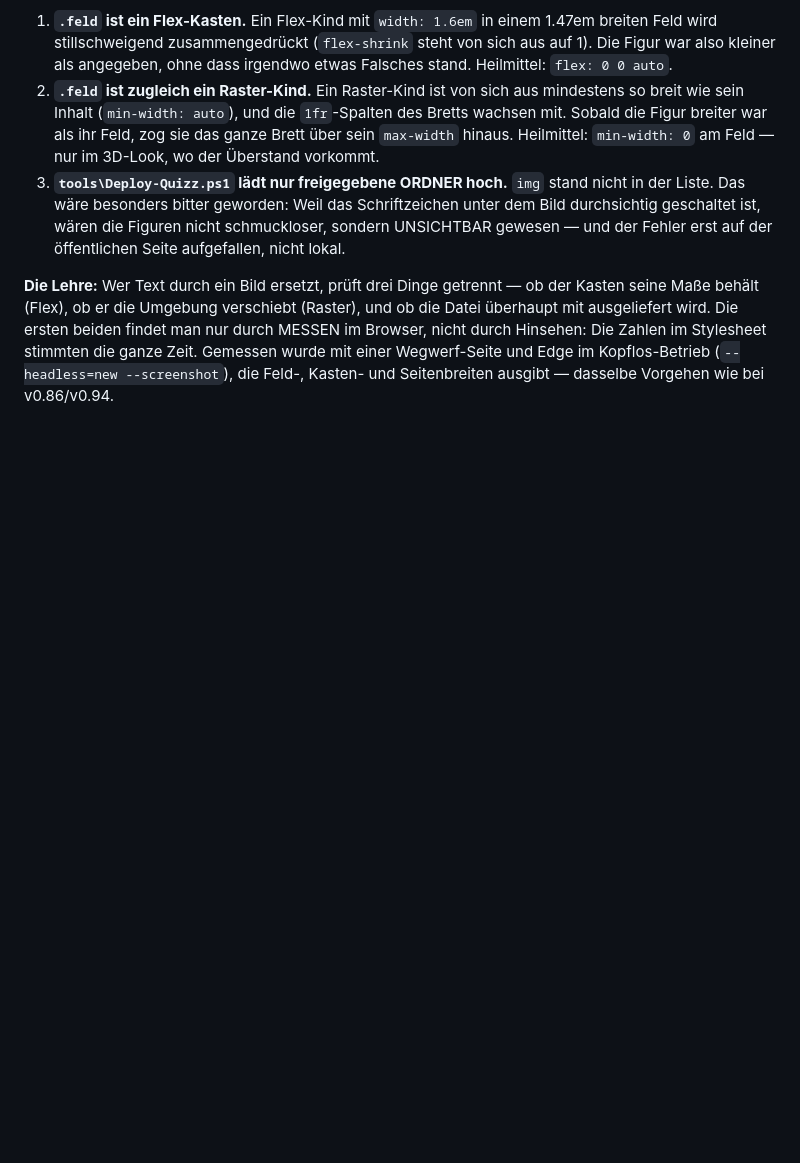
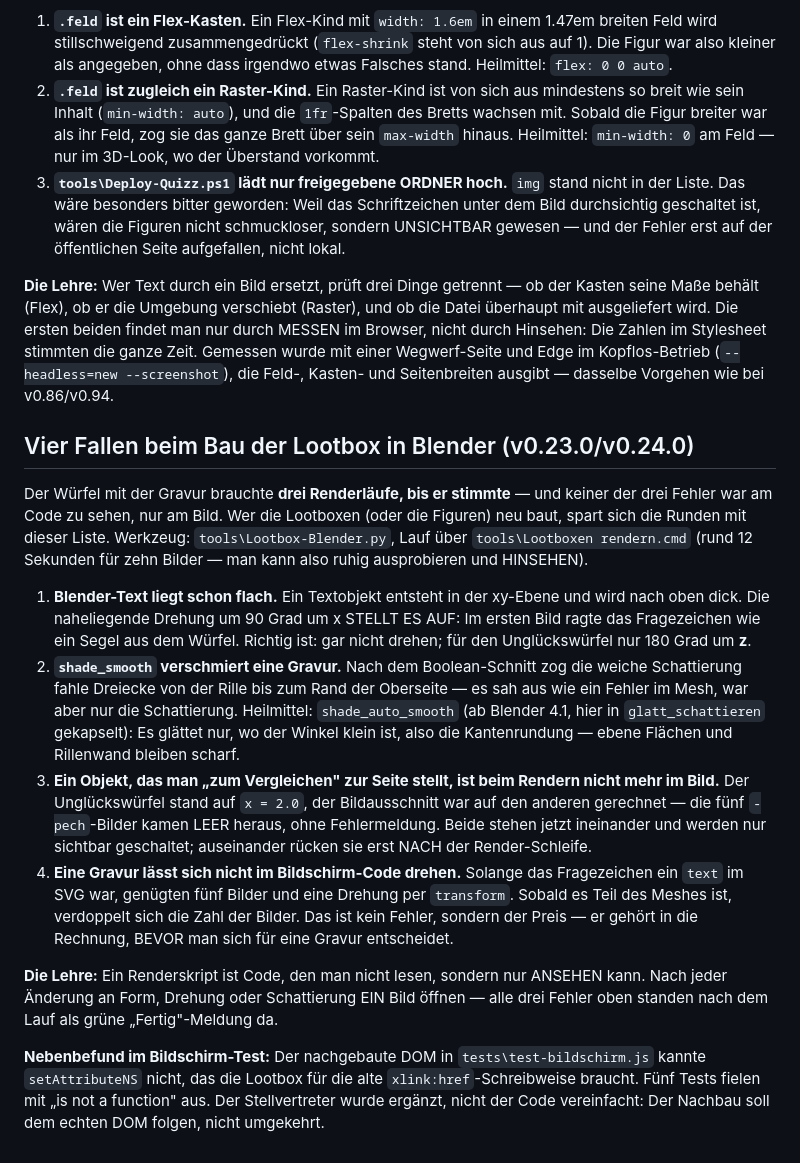
Before and after one commit to UP-Birdo/Blunderluck, a Markdown page: docs/entscheidungen/erkenntnisse.md, the part around the change. Drawn GitHub-style; blank space fills up the shorter version.

Commit message:
Blunderluck v0.26.0

```diff
--- a/docs/entscheidungen/erkenntnisse.md
+++ b/docs/entscheidungen/erkenntnisse.md
@@ -1332,3 +1332,46 @@ findet man nur durch MESSEN im Browser, nicht durch Hinsehen: Die Zahlen im
 Stylesheet stimmten die ganze Zeit. Gemessen wurde mit einer Wegwerf-Seite und
 Edge im Kopflos-Betrieb (`--headless=new --screenshot`), die Feld-, Kasten-
 und Seitenbreiten ausgibt — dasselbe Vorgehen wie bei v0.86/v0.94.
+
+## Vier Fallen beim Bau der Lootbox in Blender (v0.23.0/v0.24.0)
+
+Der Würfel mit der Gravur brauchte **drei Renderläufe, bis er stimmte** —
+und keiner der drei Fehler war am Code zu sehen, nur am Bild. Wer die
+Lootboxen (oder die Figuren) neu baut, spart sich die Runden mit dieser
+Liste. Werkzeug: `tools\Lootbox-Blender.py`, Lauf über
+`tools\Lootboxen rendern.cmd` (rund 12 Sekunden für zehn Bilder — man kann
+also ruhig ausprobieren und HINSEHEN).
+
+1. **Blender-Text liegt schon flach.** Ein Textobjekt entsteht in der
+   xy-Ebene und wird nach oben dick. Die naheliegende Drehung um 90 Grad
+   um x STELLT ES AUF: Im ersten Bild ragte das Fragezeichen wie ein Segel
+   aus dem Würfel. Richtig ist: gar nicht drehen; für den
+   Unglückswürfel nur 180 Grad um **z**.
+2. **`shade_smooth` verschmiert eine Gravur.** Nach dem Boolean-Schnitt zog
+   die weiche Schattierung fahle Dreiecke von der Rille bis zum Rand der
+   Oberseite — es sah aus wie ein Fehler im Mesh, war aber nur die
+   Schattierung. Heilmittel: `shade_auto_smooth` (ab Blender 4.1, hier in
+   `glatt_schattieren` gekapselt): Es glättet nur, wo der Winkel klein ist,
+   also die Kantenrundung — ebene Flächen und Rillenwand bleiben scharf.
+3. **Ein Objekt, das man „zum Vergleichen" zur Seite stellt, ist beim
+   Rendern nicht mehr im Bild.** Der Unglückswürfel stand auf `x = 2.0`,
+   der Bildausschnitt war auf den anderen gerechnet — die fünf
+   `-pech`-Bilder kamen LEER heraus, ohne Fehlermeldung. Beide stehen jetzt
+   ineinander und werden nur sichtbar geschaltet; auseinander rücken sie
+   erst NACH der Render-Schleife.
+4. **Eine Gravur lässt sich nicht im Bildschirm-Code drehen.** Solange das
+   Fragezeichen ein `text` im SVG war, genügten fünf Bilder und eine
+   Drehung per `transform`. Sobald es Teil des Meshes ist, verdoppelt sich
+   die Zahl der Bilder. Das ist kein Fehler, sondern der Preis — er gehört
+   in die Rechnung, BEVOR man sich für eine Gravur entscheidet.
+
+**Die Lehre:** Ein Renderskript ist Code, den man nicht lesen, sondern nur
+ANSEHEN kann. Nach jeder Änderung an Form, Drehung oder Schattierung EIN
+Bild öffnen — alle drei Fehler oben standen nach dem Lauf als grüne
+„Fertig"-Meldung da.
+
+**Nebenbefund im Bildschirm-Test:** Der nachgebaute DOM in
+`tests\test-bildschirm.js` kannte `setAttributeNS` nicht, das die Lootbox
+für die alte `xlink:href`-Schreibweise braucht. Fünf Tests fielen mit
+„is not a function" aus. Der Stellvertreter wurde ergänzt, nicht der Code
+vereinfacht: Der Nachbau soll dem echten DOM folgen, nicht umgekehrt.
```
Also changed, not shown: docs/entscheidungen/00-INDEX.md (+8 -0 lines).
